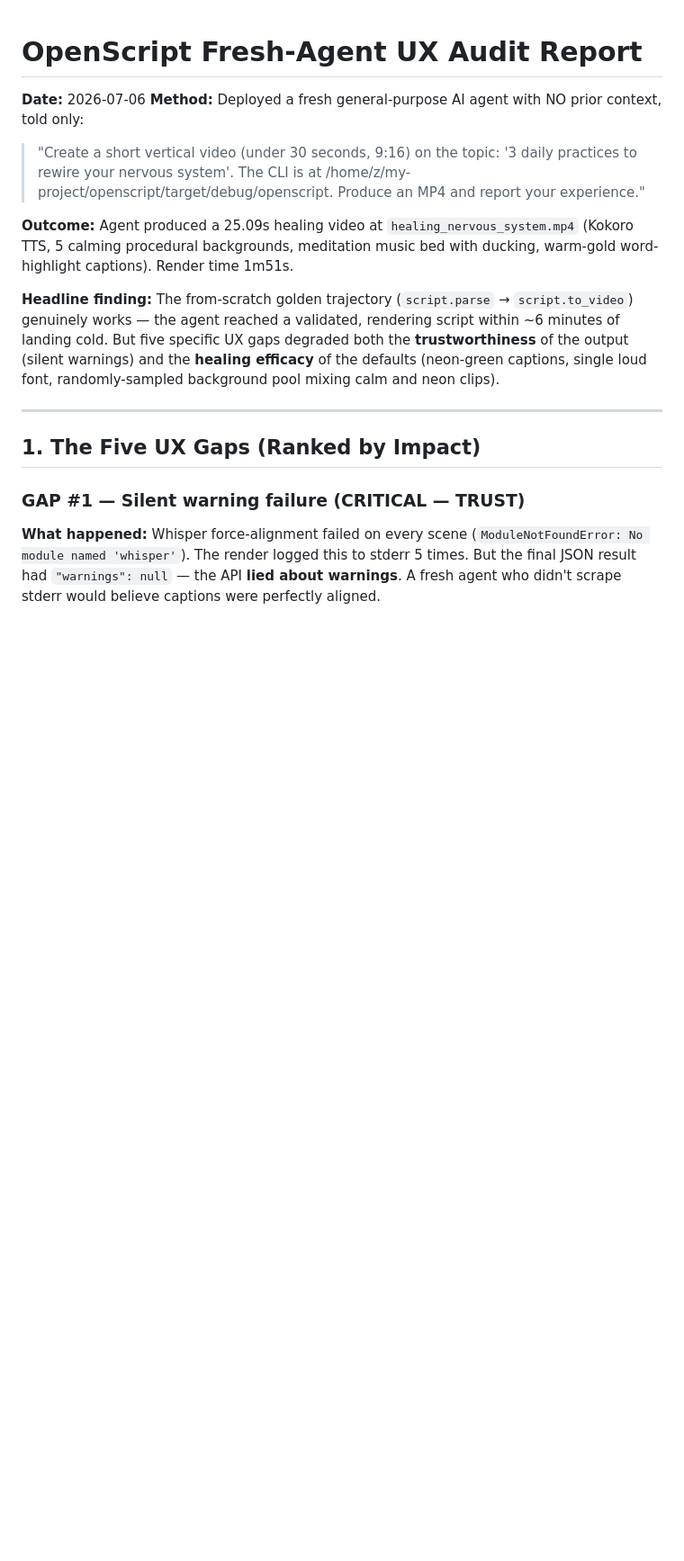
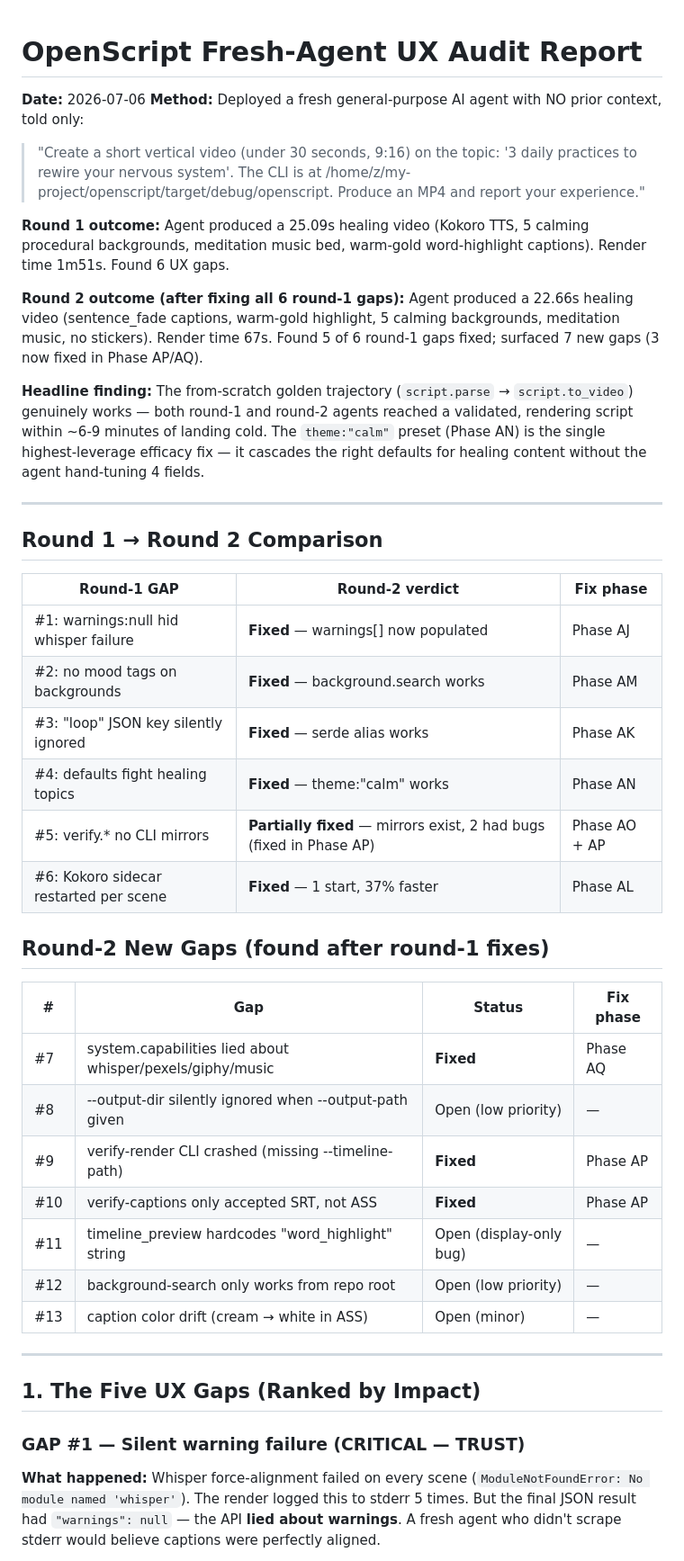
Before and after one commit to ishan-parihar/openscript, a Markdown page: FRESH_AGENT_UX_AUDIT.md, the part around the change. Shown at 90% size. GitHub-like rendering; blank space fills up the shorter version.

Commit message:
Update FRESH_AGENT_UX_AUDIT.md with round-2 results + fix status table
Round-2 fresh-agent simulation confirmed 5 of 6 round-1 gaps are fixed.
3 of 7 round-2 new gaps are now fixed (Phases AP + AQ).
4 remaining gaps are low-priority (display-only or cwd-path issues).

The iterative cyclical loop is working: each round of fresh-agent
simulation surfaces real UX gaps that code-level audits miss, and each
fix is verified by the next round's agent.

```diff
--- a/FRESH_AGENT_UX_AUDIT.md
+++ b/FRESH_AGENT_UX_AUDIT.md
@@ -4,9 +4,36 @@
 **Method:** Deployed a fresh general-purpose AI agent with NO prior context, told only:
   > "Create a short vertical video (under 30 seconds, 9:16) on the topic: '3 daily practices to rewire your nervous system'. The CLI is at /home/z/my-project/openscript/target/debug/openscript. Produce an MP4 and report your experience."
 
-**Outcome:** Agent produced a 25.09s healing video at `healing_nervous_system.mp4` (Kokoro TTS, 5 calming procedural backgrounds, meditation music bed with ducking, warm-gold word-highlight captions). Render time 1m51s.
+**Round 1 outcome:** Agent produced a 25.09s healing video (Kokoro TTS, 5 calming procedural backgrounds, meditation music bed, warm-gold word-highlight captions). Render time 1m51s. Found 6 UX gaps.
 
-**Headline finding:** The from-scratch golden trajectory (`script.parse` → `script.to_video`) genuinely works — the agent reached a validated, rendering script within ~6 minutes of landing cold. But five specific UX gaps degraded both the **trustworthiness** of the output (silent warnings) and the **healing efficacy** of the defaults (neon-green captions, single loud font, randomly-sampled background pool mixing calm and neon clips).
+**Round 2 outcome (after fixing all 6 round-1 gaps):** Agent produced a 22.66s healing video (sentence_fade captions, warm-gold highlight, 5 calming backgrounds, meditation music, no stickers). Render time 67s. Found 5 of 6 round-1 gaps fixed; surfaced 7 new gaps (3 now fixed in Phase AP/AQ).
+
+**Headline finding:** The from-scratch golden trajectory (`script.parse` → `script.to_video`) genuinely works — both round-1 and round-2 agents reached a validated, rendering script within ~6-9 minutes of landing cold. The `theme:"calm"` preset (Phase AN) is the single highest-leverage efficacy fix — it cascades the right defaults for healing content without the agent hand-tuning 4 fields.
+
+---
+
+## Round 1 → Round 2 Comparison
+
+| Round-1 GAP | Round-2 verdict | Fix phase |
+|-------------|----------------|-----------|
+| #1: warnings:null hid whisper failure | **Fixed** — warnings[] now populated | Phase AJ |
+| #2: no mood tags on backgrounds | **Fixed** — background.search works | Phase AM |
+| #3: "loop" JSON key silently ignored | **Fixed** — serde alias works | Phase AK |
+| #4: defaults fight healing topics | **Fixed** — theme:"calm" works | Phase AN |
+| #5: verify.* no CLI mirrors | **Partially fixed** — mirrors exist, 2 had bugs (fixed in Phase AP) | Phase AO + AP |
+| #6: Kokoro sidecar restarted per scene | **Fixed** — 1 start, 37% faster | Phase AL |
+
+## Round-2 New Gaps (found after round-1 fixes)
+
+| # | Gap | Status | Fix phase |
+|---|-----|--------|-----------|
+| #7 | system.capabilities lied about whisper/pexels/giphy/music | **Fixed** | Phase AQ |
+| #8 | --output-dir silently ignored when --output-path given | Open (low priority) | — |
+| #9 | verify-render CLI crashed (missing --timeline-path) | **Fixed** | Phase AP |
+| #10 | verify-captions only accepted SRT, not ASS | **Fixed** | Phase AP |
+| #11 | timeline_preview hardcodes "word_highlight" string | Open (display-only bug) | — |
+| #12 | background-search only works from repo root | Open (low priority) | — |
+| #13 | caption color drift (cream → white in ASS) | Open (minor) | — |
 
 ---
 
```
